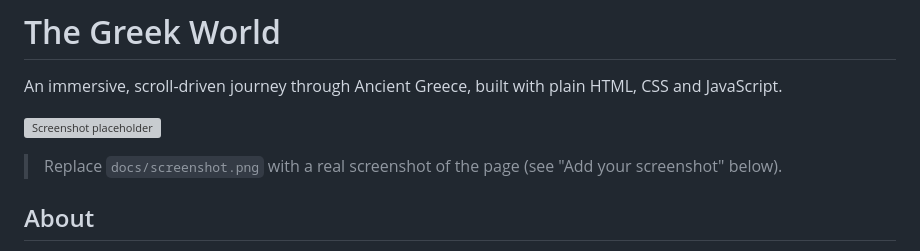
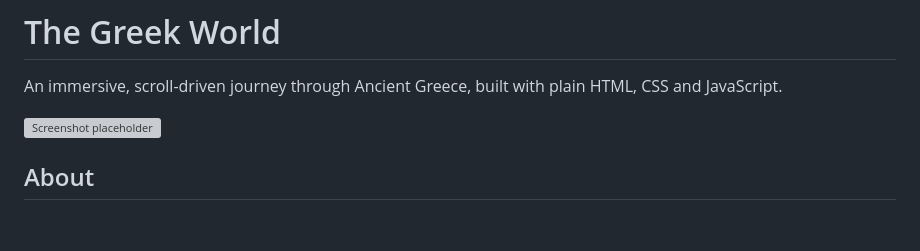
Before and after one commit to Comelanggilesgiles/ancient-greek-immersive-landing-page, a Markdown page: README.md, the part around the change. Drawn GitHub-style; blank space fills up the shorter version; grey boxes are pictures that could not be loaded.

```diff
--- a/README.md
+++ b/README.md
@@ -3,8 +3,6 @@
 An immersive, scroll-driven journey through Ancient Greece, built with plain HTML, CSS and JavaScript.
 
 ![Screenshot placeholder](docs/screenshot.png)
-
-> Replace `docs/screenshot.png` with a real screenshot of the page (see "Add your screenshot" below).
 
 ## About
 
```
